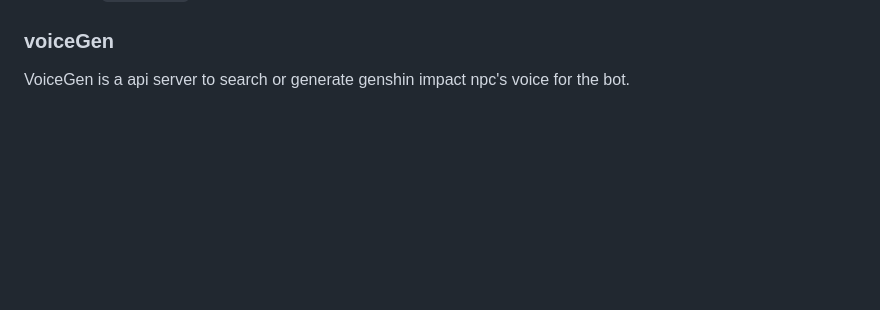
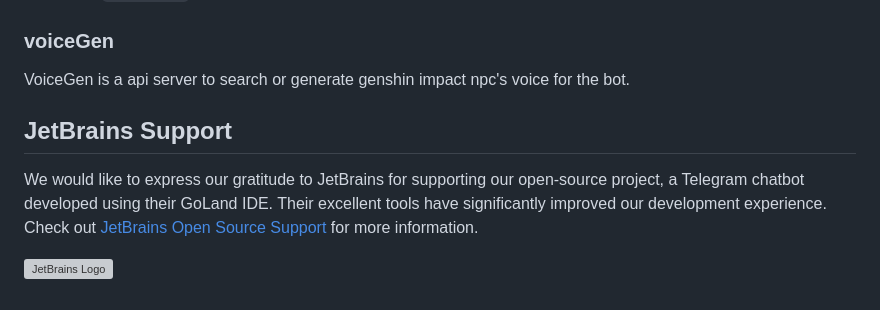
Before and after one commit to CSUSTers/csust-got, a Markdown page: README.md, the part around the change. Drawn GitHub-style; blank space fills up the shorter version; grey boxes are pictures that could not be loaded.

Commit message:
docs: Add JetBrains thanks to README

```diff
--- a/README.md
+++ b/README.md
@@ -88,3 +88,9 @@ Located in `attachment` folder.
 ### voiceGen
 
 VoiceGen is a api server to search or generate genshin impact npc's voice for the bot.
+
+## JetBrains Support
+
+We would like to express our gratitude to JetBrains for supporting our open-source project, a Telegram chatbot developed using their GoLand IDE. Their excellent tools have significantly improved our development experience. Check out [JetBrains Open Source Support](https://jb.gg/OpenSourceSupport) for more information.
+
+![JetBrains Logo](https://resources.jetbrains.com/storage/products/company/brand/logos/jb_beam.svg)
```
